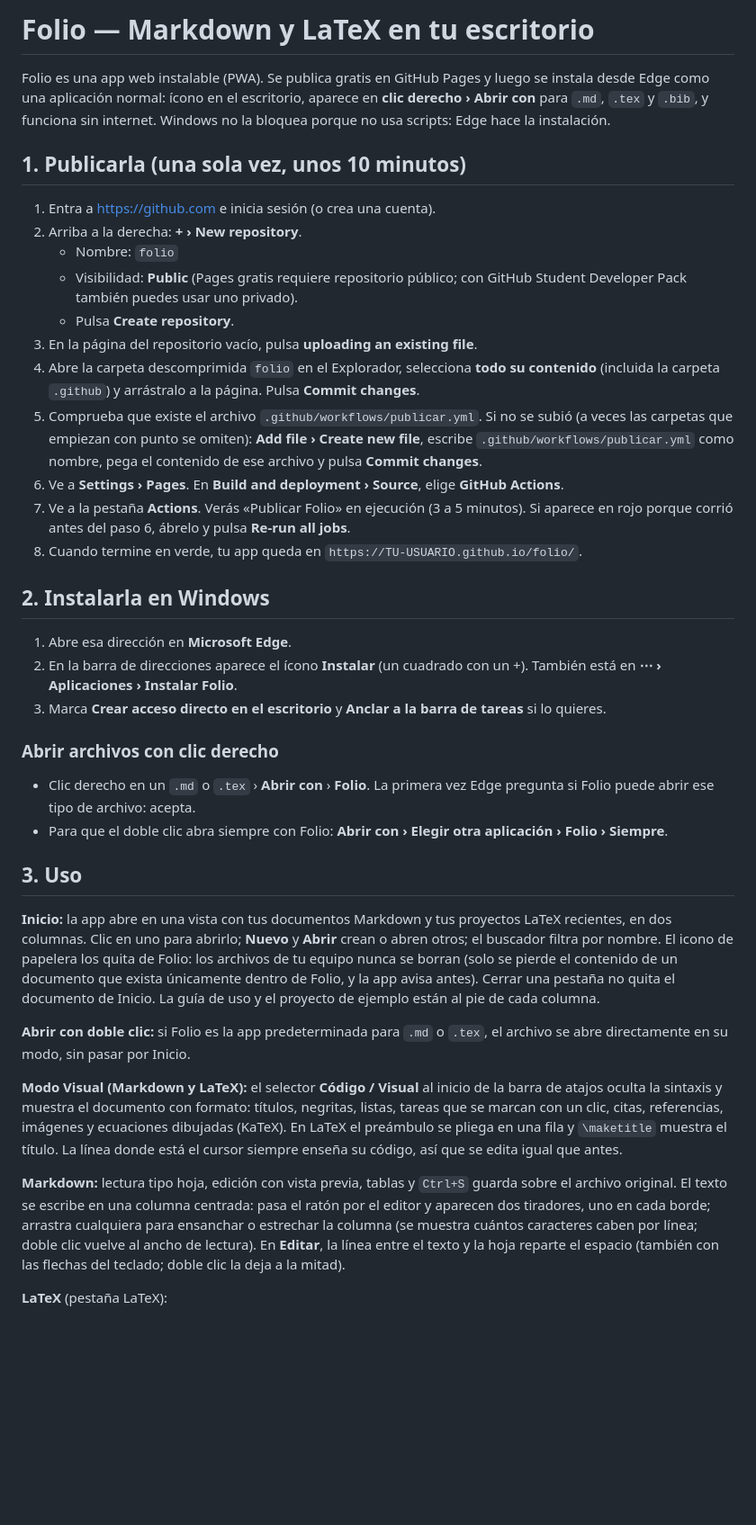
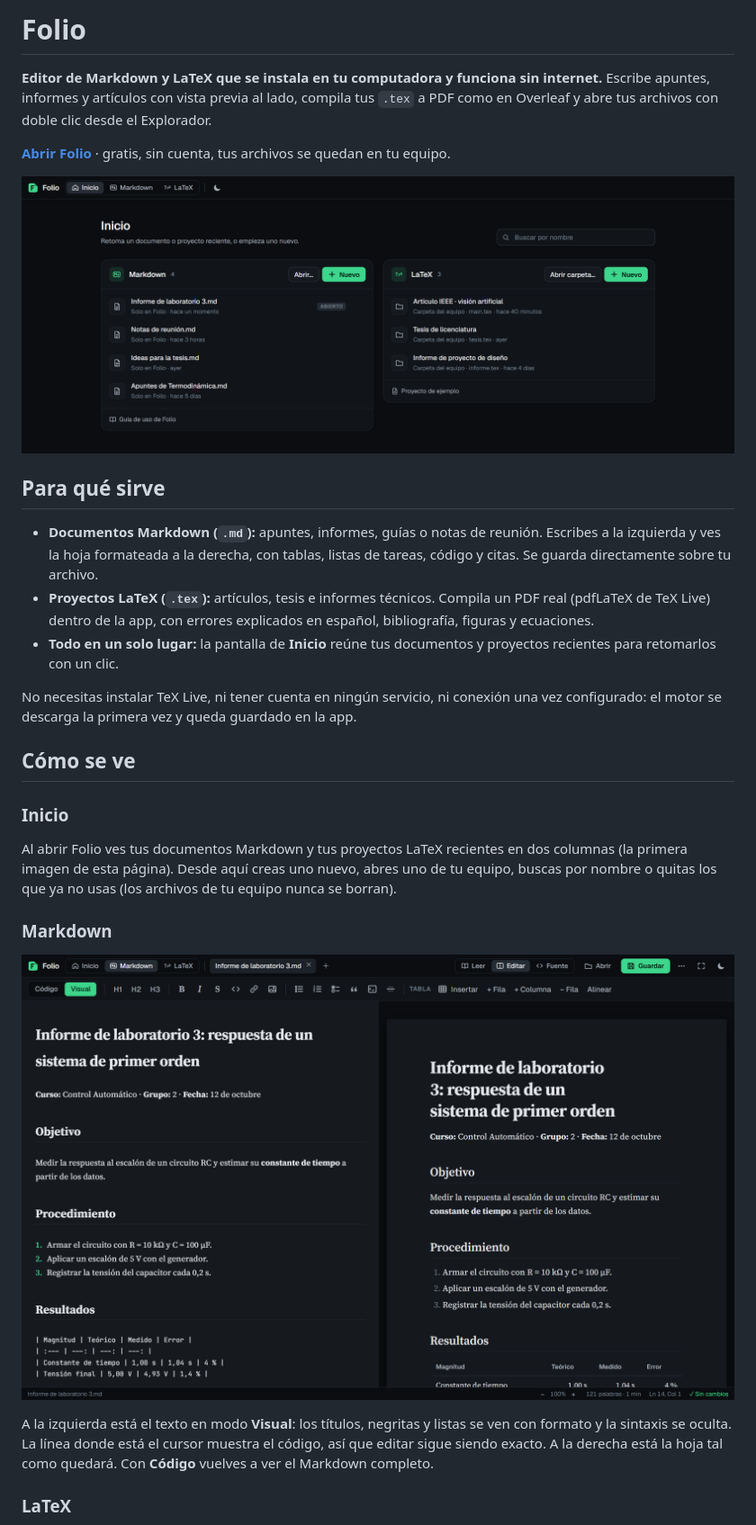
Before and after one commit to JoseH1105/Folio, a Markdown page: README.md, the part around one of its changes. Shown at 90% size. GitHub-like rendering; pictures changed too: docs/capturas/inicio.png (added), docs/capturas/markdown.png (added); blank space fills up the shorter version.

```diff
--- a/README.md
+++ b/README.md
@@ -1,72 +1,45 @@
-# Folio — Markdown y LaTeX en tu escritorio
+# Folio
 
-Folio es una app web instalable (PWA). Se publica gratis en GitHub Pages y luego se
-instala desde Edge como una aplicación normal: ícono en el escritorio, aparece en
-**clic derecho › Abrir con** para `.md`, `.tex` y `.bib`, y funciona sin internet.
-Windows no la bloquea porque no usa scripts: Edge hace la instalación.
+**Editor de Markdown y LaTeX que se instala en tu computadora y funciona sin internet.**
+Escribe apuntes, informes y artículos con vista previa al lado, compila tus `.tex` a PDF
+como en Overleaf y abre tus archivos con doble clic desde el Explorador.
 
-## 1. Publicarla (una sola vez, unos 10 minutos)
+**[Abrir Folio](https://joseh1105.github.io/Folio/)** · gratis, sin cuenta, tus archivos se
+quedan en tu equipo.
 
-1. Entra a <https://github.com> e inicia sesión (o crea una cuenta).
-2. Arriba a la derecha: **+ › New repository**.
-   - Nombre: `folio`
-   - Visibilidad: **Public** (Pages gratis requiere repositorio público; con GitHub
-     Student Developer Pack también puedes usar uno privado).
-   - Pulsa **Create repository**.
-3. En la página del repositorio vacío, pulsa **uploading an existing file**.
-4. Abre la carpeta descomprimida `folio` en el Explorador, selecciona **todo su
-   contenido** (incluida la carpeta `.github`) y arrástralo a la página. Pulsa
-   **Commit changes**.
-5. Comprueba que existe el archivo `.github/workflows/publicar.yml`. Si no se subió
-   (a veces las carpetas que empiezan con punto se omiten):
-   **Add file › Create new file**, escribe `.github/workflows/publicar.yml` como
-   nombre, pega el contenido de ese archivo y pulsa **Commit changes**.
-6. Ve a **Settings › Pages**. En **Build and deployment › Source**, elige
-   **GitHub Actions**.
-7. Ve a la pestaña **Actions**. Verás «Publicar Folio» en ejecución (3 a 5 minutos).
-   Si aparece en rojo porque corrió antes del paso 6, ábrelo y pulsa
-   **Re-run all jobs**.
-8. Cuando termine en verde, tu app queda en `https://TU-USUARIO.github.io/folio/`.
+![Inicio de Folio con documentos Markdown y proyectos LaTeX recientes](docs/capturas/inicio.png)
 
-## 2. Instalarla en Windows
+## Para qué sirve
 
-1. Abre esa dirección en **Microsoft Edge**.
-2. En la barra de direcciones aparece el ícono **Instalar** (un cuadrado con un +).
-   También está en **⋯ › Aplicaciones › Instalar Folio**.
-3. Marca **Crear acceso directo en el escritorio** y **Anclar a la barra de tareas** si
-   lo quieres.
+- **Documentos Markdown (`.md`):** apuntes, informes, guías o notas de reunión. Escribes a
+  la izquierda y ves la hoja formateada a la derecha, con tablas, listas de tareas, código y
+  citas. Se guarda directamente sobre tu archivo.
+- **Proyectos LaTeX (`.tex`):** artículos, tesis e informes técnicos. Compila un PDF real
+  (pdfLaTeX de TeX Live) dentro de la app, con errores explicados en español, bibliografía,
+  figuras y ecuaciones.
+- **Todo en un solo lugar:** la pantalla de **Inicio** reúne tus documentos y proyectos
+  recientes para retomarlos con un clic.
 
-### Abrir archivos con clic derecho
+No necesitas instalar TeX Live, ni tener cuenta en ningún servicio, ni conexión una vez
+configurado: el motor se descarga la primera vez y queda guardado en la app.
 
-- Clic derecho en un `.md` o `.tex` › **Abrir con** › **Folio**. La primera vez Edge
-  pregunta si Folio puede abrir ese tipo de archivo: acepta.
-- Para que el doble clic abra siempre con Folio: **Abrir con › Elegir otra aplicación ›
-  Folio › Siempre**.
+## Cómo se ve
 
-## 3. Uso
+### Inicio
 
-**Inicio:** la app abre en una vista con tus documentos Markdown y tus proyectos LaTeX
-recientes, en dos columnas. Clic en uno para abrirlo; **Nuevo** y **Abrir** crean o abren
-otros; el buscador filtra por nombre. El icono de papelera los quita de Folio: los archivos
-de tu equipo nunca se borran (solo se pierde el contenido de un documento que exista
-únicamente dentro de Folio, y la app avisa antes). Cerrar una pestaña no quita el
-documento de Inicio. La guía de uso y el proyecto de ejemplo están al pie de cada columna.
+Al abrir Folio ves tus documentos Markdown y tus proyectos LaTeX recientes en dos columnas
+(la primera imagen de esta página).
+Desde aquí creas uno nuevo, abres uno de tu equipo, buscas por nombre o quitas los que ya
+no usas (los archivos de tu equipo nunca se borran).
 
-**Abrir con doble clic:** si Folio es la app predeterminada para `.md` o `.tex`, el
-archivo se abre directamente en su modo, sin pasar por Inicio.
+### Markdown
 
-**Modo Visual (Markdown y LaTeX):** el selector **Código / Visual** al inicio de la barra
-de atajos oculta la sintaxis y muestra el documento con formato: títulos, negritas, listas,
-tareas que se marcan con un clic, citas, referencias, imágenes y ecuaciones dibujadas
-(KaTeX). En LaTeX el preámbulo se pliega en una fila y `\maketitle` muestra el título. La
-línea donde está el cursor siempre enseña su código, así que se edita igual que antes.
+![Editor de Markdown en modo Visual junto a la vista de la hoja](docs/capturas/markdown.png)
 
-**Markdown:** lectura tipo hoja, edición con vista previa, tablas y `Ctrl+S` guarda sobre
-el archivo original. El texto se escribe en una columna centrada: pasa el ratón por el
-editor y aparecen dos tiradores, uno en cada borde; arrastra cualquiera para ensanchar o
-estrechar la columna (se muestra cuántos caracteres caben por línea; doble clic vuelve al
-ancho de lectura). En **Editar**, la línea entre el texto y la hoja reparte el espacio
-(también con las flechas del teclado; doble clic la deja a la mitad).
+A la izquierda está el texto en modo **Visual**: los títulos, negritas y listas se ven con
+formato y la sintaxis se oculta. La línea donde está el cursor muestra el código, así que
+editar sigue siendo exacto. A la derecha está la hoja tal como quedará. Con **Código**
+vuelves a ver el Markdown completo.
 
-**LaTeX** (pestaña LaTeX):
+### LaTeX
 
```
Also changed, not shown: other parts of README.md (+135 -42 lines), graphify-out/GRAPH_REPORT.md (+1 -1 lines), docs/capturas/latex.png (added), 3 other files.
